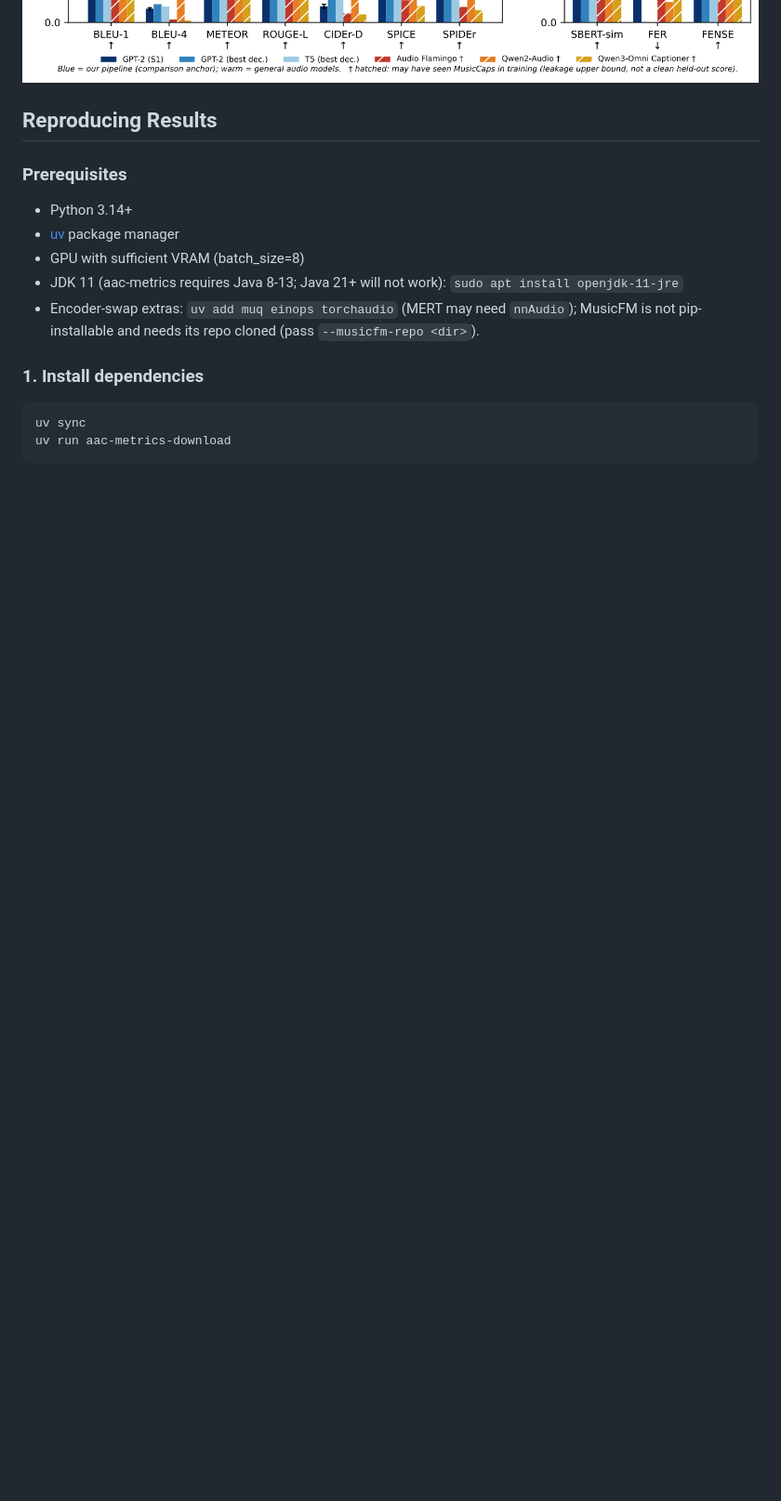
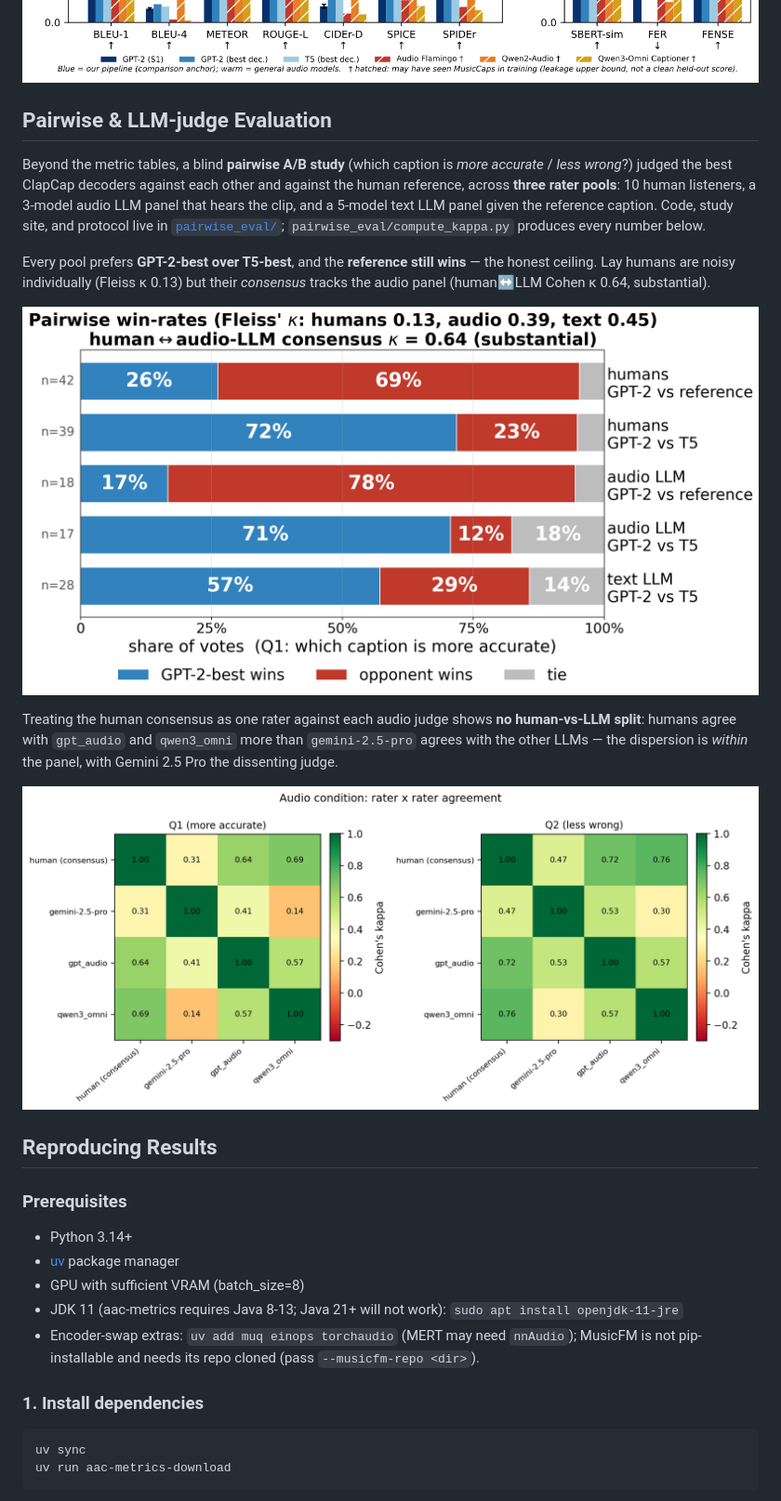
Before and after one commit to raccoon-42/audio-caption, a Markdown page: README.md, the part around the change. Shown at 93% size. Rendered like a GitHub page; pictures changed too: reports/figures/fig_eval_winrate.png (added), reports/figures/fig_judge_heatmap.png (added); blank space fills up the shorter version.

Commit message:
docs: README pairwise/LLM-judge eval section + PNG figure exports
Add a "Pairwise & LLM-judge Evaluation" section embedding the win-rate panel and
the rater x rater Cohen-kappa heatmap, with the three-pool result and the
no-human/LLM-split finding (Gemini 2.5 Pro the dissenting judge).

eval_panel.py and compute_kappa.py's heatmap now emit PNG (dpi 200) alongside PDF
so the README can embed them.

Co-Authored-By: Claude Opus 4.6 <noreply@anthropic.com>

```diff
--- a/README.md
+++ b/README.md
@@ -104,6 +104,29 @@ Pipeline vs reference captioners, on the music-domain and general-audio subsets:
 
 ![Reference comparison — music-domain captioners](reports/figures/fig_reference_comparison_music.png)
 ![Reference comparison — general audio-LMs](reports/figures/fig_reference_comparison_general.png)
+
+## Pairwise & LLM-judge Evaluation
+
+Beyond the metric tables, a blind **pairwise A/B study** (which caption is *more
+accurate* / *less wrong*?) judged the best ClapCap decoders against each other and
+against the human reference, across **three rater pools**: 10 human listeners, a
+3-model audio LLM panel that hears the clip, and a 5-model text LLM panel given the
+reference caption. Code, study site, and protocol live in
+[`pairwise_eval/`](pairwise_eval/README.md); `pairwise_eval/compute_kappa.py`
+produces every number below.
+
+Every pool prefers **GPT-2-best over T5-best**, and the **reference still wins** —
+the honest ceiling. Lay humans are noisy individually (Fleiss κ 0.13) but their
+*consensus* tracks the audio panel (human↔LLM Cohen κ 0.64, substantial).
+
+![Pairwise win-rates across human, audio-LLM, and text-LLM panels](reports/figures/fig_eval_winrate.png)
+
+Treating the human consensus as one rater against each audio judge shows **no
+human-vs-LLM split**: humans agree with `gpt_audio` and `qwen3_omni` more than
+`gemini-2.5-pro` agrees with the other LLMs — the dispersion is *within* the panel,
+with Gemini 2.5 Pro the dissenting judge.
+
+![Rater × rater Cohen κ, audio condition](reports/figures/fig_judge_heatmap.png)
 
 ## Reproducing Results
 
```
Also changed, not shown: 4 other files.
